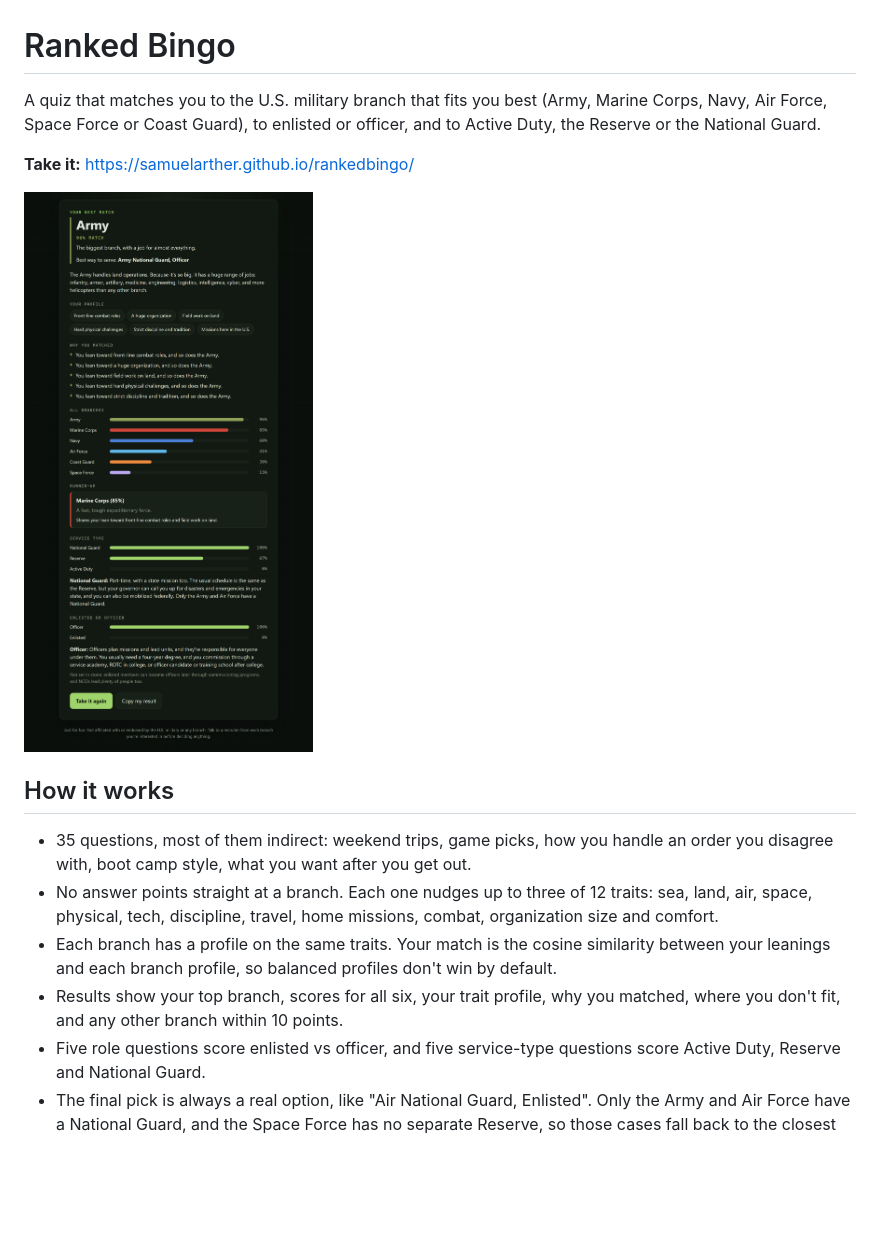
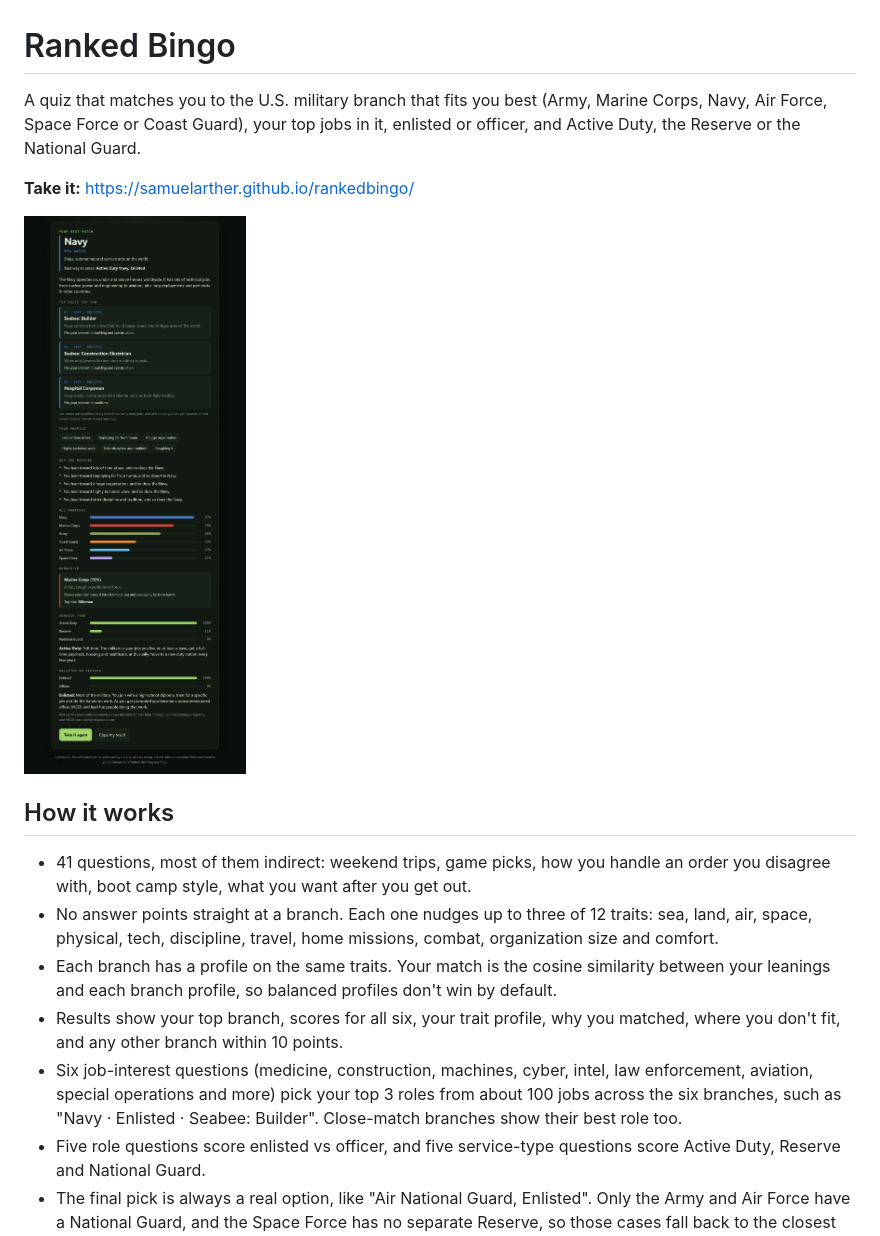
Before and after one commit to SamuelArther/rankedbingo, a Markdown page: README.md, the part around the change. Rendered like a GitHub page; pictures changed too: screenshots/3-results-desktop.png; blank space fills up the shorter version.

Commit message:
Add job interest questions and top role recommendations

```diff
--- a/README.md
+++ b/README.md
@@ -1,6 +1,6 @@
 # Ranked Bingo
 
-A quiz that matches you to the U.S. military branch that fits you best (Army, Marine Corps, Navy, Air Force, Space Force or Coast Guard), to enlisted or officer, and to Active Duty, the Reserve or the National Guard.
+A quiz that matches you to the U.S. military branch that fits you best (Army, Marine Corps, Navy, Air Force, Space Force or Coast Guard), your top jobs in it, enlisted or officer, and Active Duty, the Reserve or the National Guard.
 
 **Take it:** https://samuelarther.github.io/rankedbingo/
 
@@ -8,10 +8,11 @@ A quiz that matches you to the U.S. military branch that fits you best (Army, Ma
 
 ## How it works
 
-- 35 questions, most of them indirect: weekend trips, game picks, how you handle an order you disagree with, boot camp style, what you want after you get out.
+- 41 questions, most of them indirect: weekend trips, game picks, how you handle an order you disagree with, boot camp style, what you want after you get out.
 - No answer points straight at a branch. Each one nudges up to three of 12 traits: sea, land, air, space, physical, tech, discipline, travel, home missions, combat, organization size and comfort.
 - Each branch has a profile on the same traits. Your match is the cosine similarity between your leanings and each branch profile, so balanced profiles don't win by default.
 - Results show your top branch, scores for all six, your trait profile, why you matched, where you don't fit, and any other branch within 10 points.
+- Six job-interest questions (medicine, construction, machines, cyber, intel, law enforcement, aviation, special operations and more) pick your top 3 roles from about 100 jobs across the six branches, such as "Navy · Enlisted · Seabee: Builder". Close-match branches show their best role too.
 - Five role questions score enlisted vs officer, and five service-type questions score Active Duty, Reserve and National Guard.
 - The final pick is always a real option, like "Air National Guard, Enlisted". Only the Army and Air Force have a National Guard, and the Space Force has no separate Reserve, so those cases fall back to the closest option with a note.
 
```
Also changed, not shown: screenshots/1-intro.png, screenshots/2-question.png, screenshots/3-results-phone.png, 1 other file.
